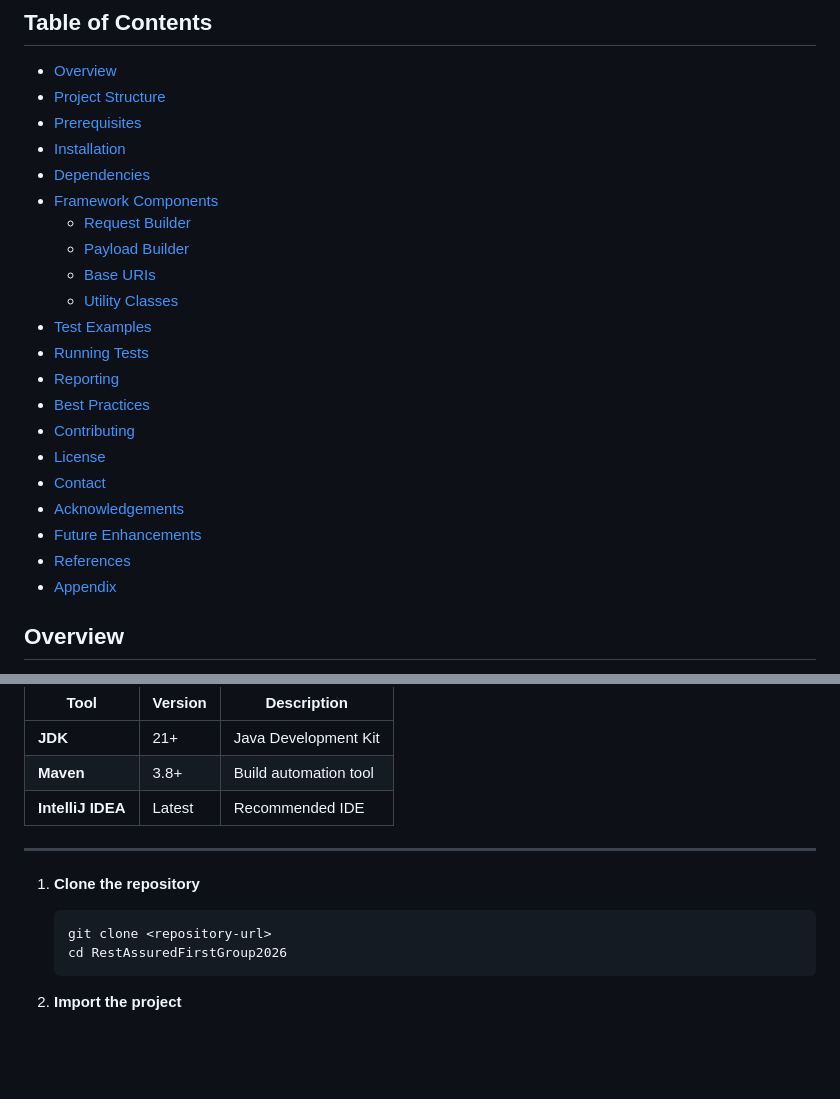
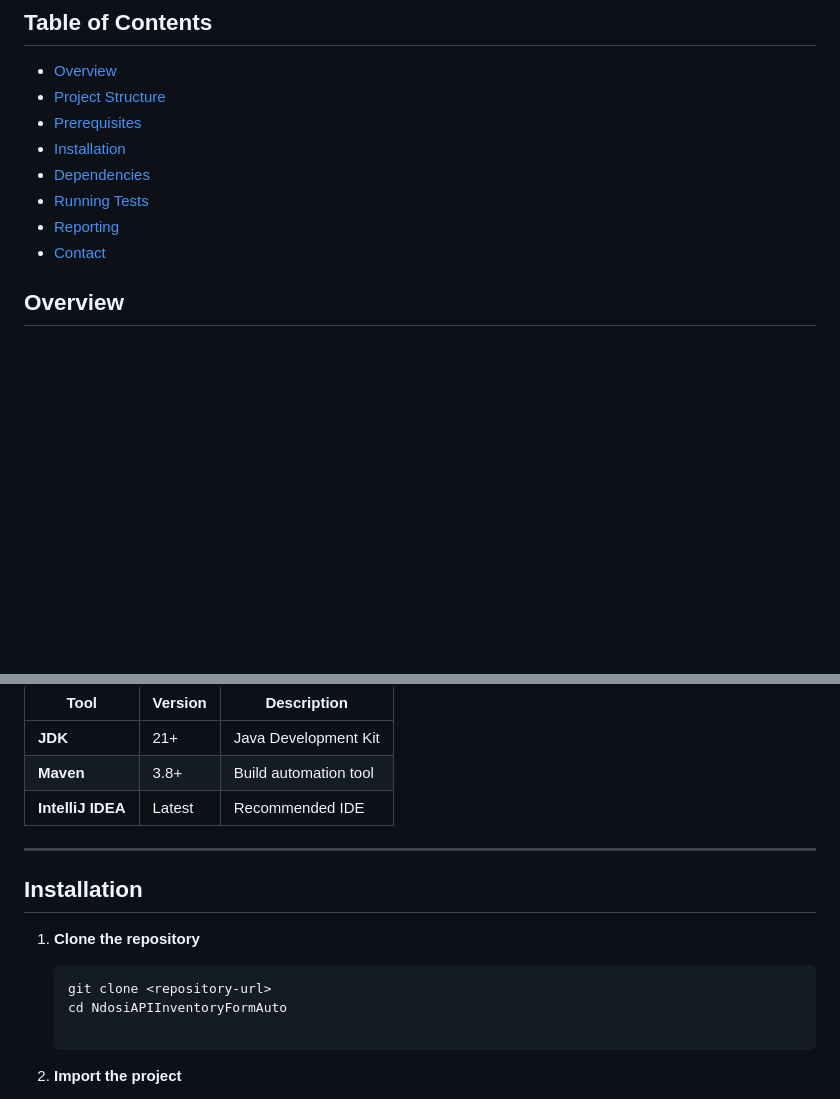
Before and after one commit to Dark-Bag/NdosiAPIInventoryFormAuto, a Markdown page: README.md, 2 parts joined by grey strips. Drawn GitHub-style; blank space fills up the shorter version.

````diff
--- a/README.md
+++ b/README.md
@@ -10,22 +10,10 @@ A comprehensive API testing framework built with Rest-Assured, TestNG, and Java
 - [Prerequisites](#prerequisites)
 - [Installation](#installation)
 - [Dependencies](#dependencies)
-- [Framework Components](#framework-components)
-    - [Request Builder](#request-builder)
-    - [Payload Builder](#payload-builder)
-    - [Base URIs](#base-uris)
-    - [Utility Classes](#utility-classes)
-- [Test Examples](#test-examples)
 - [Running Tests](#running-tests)
 - [Reporting](#reporting)
-- [Best Practices](#best-practices)
-- [Contributing](#contributing)
-- [License](#license)
 - [Contact](#contact)
-- [Acknowledgements](#acknowledgements)
-- [Future Enhancements](#future-enhancements)
-- [References](#references)
-- [Appendix](#appendix)
+
 
 
 ## Overview
@@ -73,11 +61,13 @@ Before setting up the project, ensure you have the following installed:
 | **IntelliJ IDEA** | Latest | Recommended IDE |
 
 ---
+## Installation
 
 1. **Clone the repository**
    ```bash
    git clone <repository-url>
-   cd RestAssuredFirstGroup2026
+   cd NdosiAPIInventoryFormAuto
+
    ```
 
 2. **Import the project**
````
